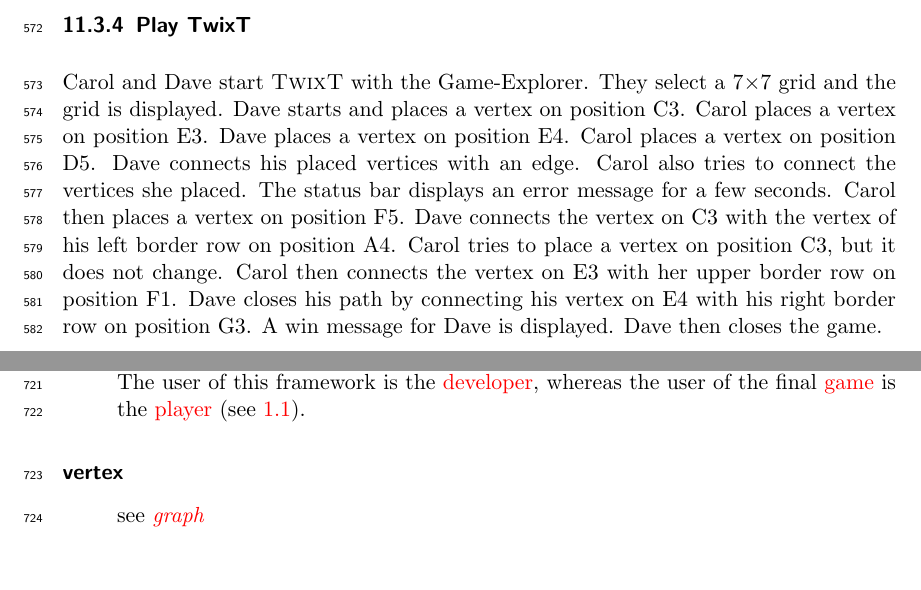
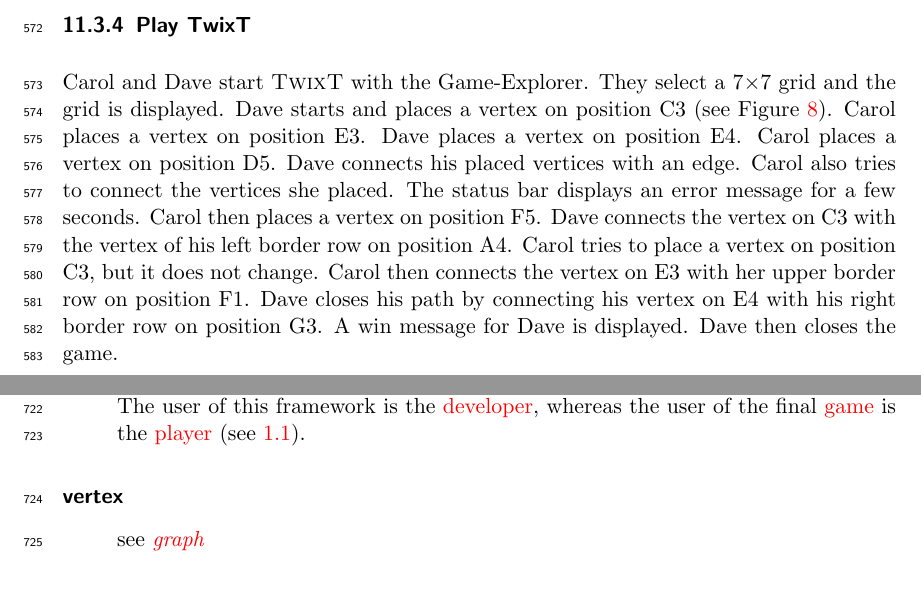
Before and after one commit to EmDee/Graphioli, a LaTeX document (pflichtenheft/pflichtenheft.tex, which reads pflichtenheft/testfaelle.tex): two parts of pages 32 and 39 of 40, joined at a grey line, cut so that both start at the same text, the shorter picture padded with empty space. Compiled offline with pdfLaTeX.

Commit message:
Added references to test case figures.

```diff
--- a/pflichtenheft/testfaelle.tex
+++ b/pflichtenheft/testfaelle.tex
@@ -151,12 +151,12 @@
 	\centering
 	\includegraphics[width=0.25\textwidth]{testgraph.pdf}
 	\caption{Graph the scenarios \ref{T:GCSingle} and \ref{T:GCMulti} are based on}
-	\label{img:ACTDEV}
+	\label{img:TESTGRCOL}
 \end{figure}
 
 \subsubsection{Play \twixt} \label{T:TwixT}
 
-Carol and Dave start \twixt with the Game-Explorer. They select a 7$\times$7 grid and the grid is displayed. Dave starts and places a vertex on position C3. Carol places a vertex on position E3. Dave places a vertex on position E4. Carol places a vertex on position D5. Dave connects his placed vertices with an edge. Carol also tries to connect the vertices she placed. The status bar displays an error message for a few seconds. Carol then places a vertex on position F5. Dave connects the vertex on C3 with the vertex of his left border row on position A4. Carol tries to place a vertex on position C3, but it does not change. Carol then connects the vertex on E3 with her upper border row on position F1. Dave closes his path by connecting his vertex on E4 with his right border row on position G3. A win message for Dave is displayed. Dave then closes the game.
+Carol and Dave start \twixt with the Game-Explorer. They select a 7$\times$7 grid and the grid is displayed. Dave starts and places a vertex on position C3 (see Figure \ref{img:TESTGRTWIXT}). Carol places a vertex on position E3. Dave places a vertex on position E4. Carol places a vertex on position D5. Dave connects his placed vertices with an edge. Carol also tries to connect the vertices she placed. The status bar displays an error message for a few seconds. Carol then places a vertex on position F5. Dave connects the vertex on C3 with the vertex of his left border row on position A4. Carol tries to place a vertex on position C3, but it does not change. Carol then connects the vertex on E3 with her upper border row on position F1. Dave closes his path by connecting his vertex on E4 with his right border row on position G3. A win message for Dave is displayed. Dave then closes the game.
 
 \begin{figure}[h!]
 	\centering
```
Also changed, not shown: pflichtenheft/testfaelle.tex (4 more changed lines).
